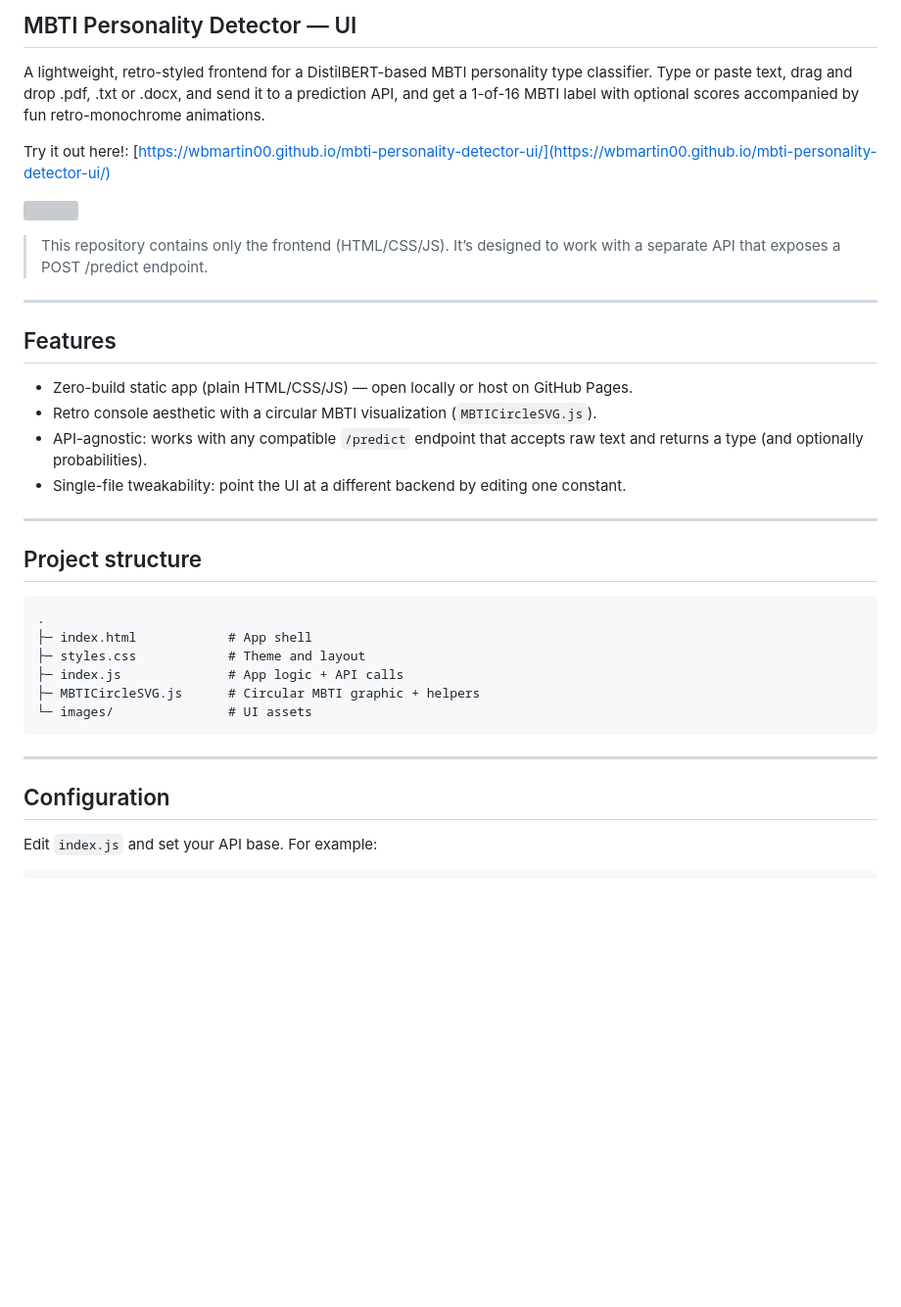
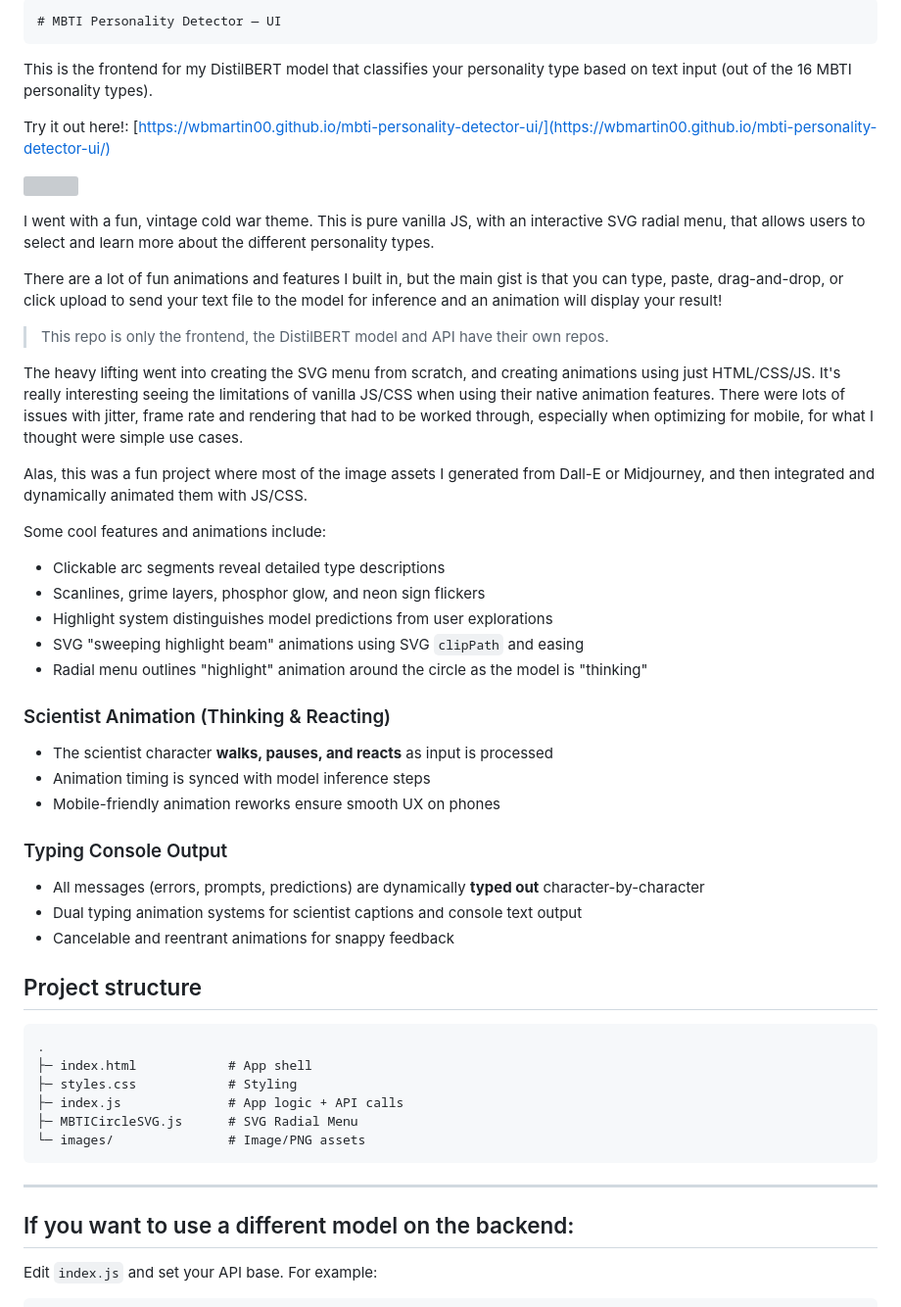
Before and after one commit to wbmartin00/mbti-personality-detector-ui, a Markdown page: README.md, the part around the change printed below. Shown: that part at 98% size. Rendered like a GitHub page; blank space fills up the shorter version; grey boxes are pictures that could not be loaded.

````diff
--- a/README.md
+++ b/README.md
@@ -1,37 +1,57 @@
-## MBTI Personality Detector — UI
+	# MBTI Personality Detector — UI
 
-A lightweight, retro-styled frontend for a DistilBERT-based MBTI personality type classifier. Type or paste text, drag and drop .pdf, .txt or .docx, and send it to a prediction API, and get a 1-of-16 MBTI label with optional scores accompanied by fun retro-monochrome animations.
+This is the frontend for my DistilBERT model that classifies your personality type based on text input (out of the 16 MBTI personality types).
 
 Try it out here!: [https://wbmartin00.github.io/mbti-personality-detector-ui/](https://wbmartin00.github.io/mbti-personality-detector-ui/)
 
 ![](/images/ss1.png)
 
-> This repository contains only the frontend (HTML/CSS/JS). It’s designed to work with a separate API that exposes a POST /predict endpoint.
+I went with a fun, vintage cold war theme. This is pure vanilla JS, with an interactive SVG radial menu, that allows users to select and learn more about the different personality types.
 
----
+There are a lot of fun animations and features I built in, but the main gist is that you can type, paste, drag-and-drop, or click upload to send your text file to the model for inference and an animation will display your result!
 
-##  Features
-- Zero-build static app (plain HTML/CSS/JS) — open locally or host on GitHub Pages.
-- Retro console aesthetic with a circular MBTI visualization (`MBTICircleSVG.js`).
-- API-agnostic: works with any compatible `/predict` endpoint that accepts raw text and returns a type (and optionally probabilities).
-- Single-file tweakability: point the UI at a different backend by editing one constant.
+>This repo is only the frontend, the DistilBERT model and API have their own repos.
 
----
+The heavy lifting went into creating the SVG menu from scratch, and creating animations using just HTML/CSS/JS. It's really interesting seeing the limitations of vanilla JS/CSS when using their native animation features. There were lots of issues with jitter, frame rate and rendering that had to be worked through, especially when optimizing for mobile, for what I thought were simple use cases.
+
+Alas, this was a fun project where most of the image assets I generated from Dall-E or Midjourney, and then integrated and dynamically animated them with JS/CSS.
+
+Some cool features and animations include:
+
+- Clickable arc segments reveal detailed type descriptions
+- Scanlines, grime layers, phosphor glow, and neon sign flickers
+- Highlight system distinguishes model predictions from user explorations
+- SVG "sweeping highlight beam" animations using SVG `clipPath` and easing
+- Radial menu outlines "highlight" animation around the circle as the model is "thinking"
+
+###  Scientist Animation (Thinking & Reacting)
+
+- The scientist character **walks, pauses, and reacts** as input is processed
+- Animation timing is synced with model inference steps
+- Mobile-friendly animation reworks ensure smooth UX on phones
+
+###  Typing Console Output
+
+- All messages (errors, prompts, predictions) are dynamically **typed out** character-by-character
+- Dual typing animation systems for scientist captions and console text output
+- Cancelable and reentrant animations for snappy feedback
+
 
 ##  Project structure
 
 ```
 .
 ├─ index.html            # App shell
-├─ styles.css            # Theme and layout
+├─ styles.css            # Styling
 ├─ index.js              # App logic + API calls
-├─ MBTICircleSVG.js      # Circular MBTI graphic + helpers
-└─ images/               # UI assets
+├─ MBTICircleSVG.js      # SVG Radial Menu
+└─ images/               # Image/PNG assets
 ```
 
 ---
 
-##  Configuration
+
+##  If you want to use a different model on the backend:
 
 Edit `index.js` and set your API base. For example:
 
````
Also changed, not shown: other parts of README.md (+2 -60 lines).
